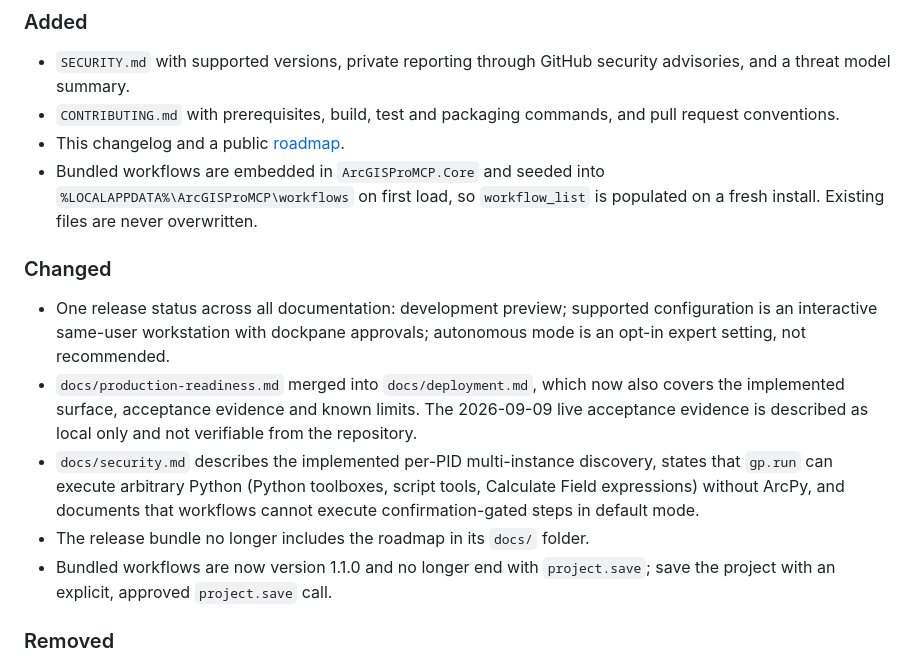
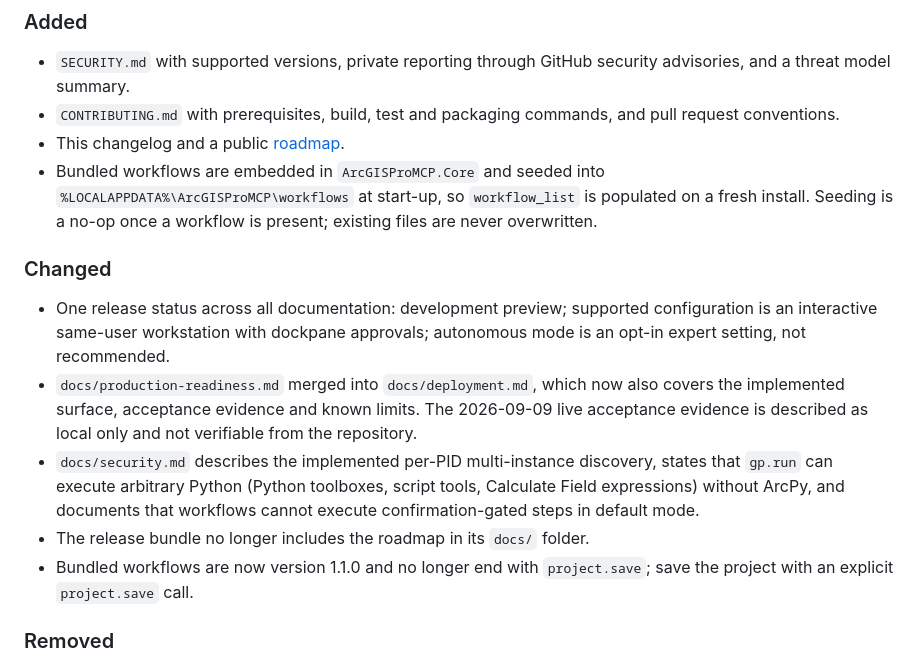
Before and after one commit to nicoazel/ArcGISPro.MCP, a Markdown page: CHANGELOG.md, the part around the change. Rendered like a GitHub page.

Commit message:
docs(changelog): describe start-up seeding and plain project.save accurately
Co-Authored-By: Claude Opus 5.5 <noreply@anthropic.com>

```diff
--- a/CHANGELOG.md
+++ b/CHANGELOG.md
@@ -9,7 +9,7 @@ All notable changes to this project are documented here. The format is based on
 - `SECURITY.md` with supported versions, private reporting through GitHub security advisories, and a threat model summary.
 - `CONTRIBUTING.md` with prerequisites, build, test and packaging commands, and pull request conventions.
 - This changelog and a public [roadmap](docs/ROADMAP.md).
-- Bundled workflows are embedded in `ArcGISProMCP.Core` and seeded into `%LOCALAPPDATA%\ArcGISProMCP\workflows` on first load, so `workflow_list` is populated on a fresh install. Existing files are never overwritten.
+- Bundled workflows are embedded in `ArcGISProMCP.Core` and seeded into `%LOCALAPPDATA%\ArcGISProMCP\workflows` at start-up, so `workflow_list` is populated on a fresh install. Seeding is a no-op once a workflow is present; existing files are never overwritten.
 
 ### Changed
 
@@ -17,7 +17,7 @@ All notable changes to this project are documented here. The format is based on
 - `docs/production-readiness.md` merged into `docs/deployment.md`, which now also covers the implemented surface, acceptance evidence and known limits. The 2026-09-09 live acceptance evidence is described as local only and not verifiable from the repository.
 - `docs/security.md` describes the implemented per-PID multi-instance discovery, states that `gp.run` can execute arbitrary Python (Python toolboxes, script tools, Calculate Field expressions) without ArcPy, and documents that workflows cannot execute confirmation-gated steps in default mode.
 - The release bundle no longer includes the roadmap in its `docs/` folder.
-- Bundled workflows are now version 1.1.0 and no longer end with `project.save`; save the project with an explicit, approved `project.save` call.
+- Bundled workflows are now version 1.1.0 and no longer end with `project.save`; save the project with an explicit `project.save` call.
 
 ### Removed
 
```
